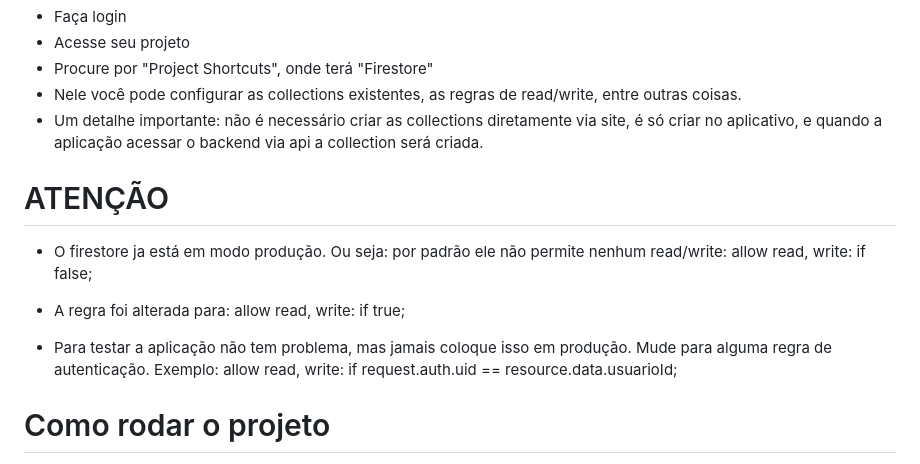
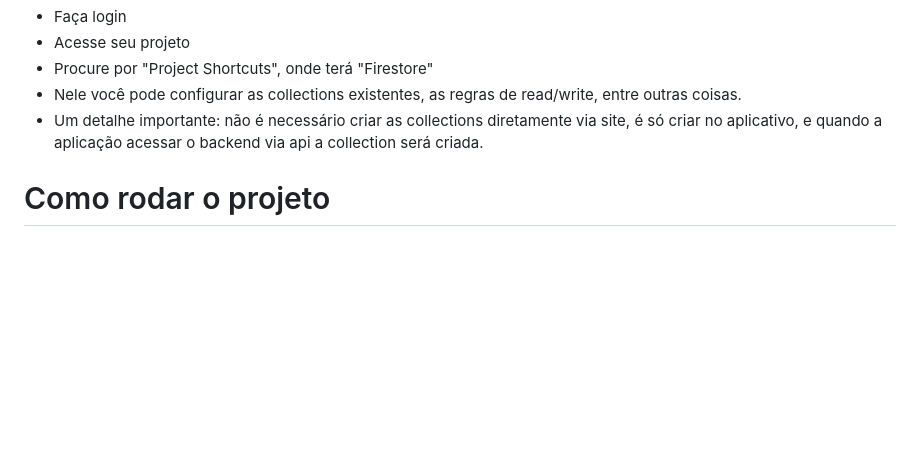
Before and after one commit to Caioon/bovmanager, a Markdown page: README.md, the part around the change. Drawn GitHub-style; blank space fills up the shorter version.

Commit message:
chore: ajustando readme

```diff
--- a/README.md
+++ b/README.md
@@ -78,17 +78,6 @@ https://console.firebase.google.com/
 - Nele você pode configurar as collections existentes, as regras de read/write, entre outras coisas.
 - Um detalhe importante: não é necessário criar as collections diretamente via site, é só criar no aplicativo,
 e quando a aplicação acessar o backend via api a collection será criada.
-
-# ATENÇÃO
-
-- O firestore ja está em modo produção. Ou seja: por padrão ele não permite nenhum read/write:
-    allow read, write: if false;
-
-- A regra foi alterada para:
-    allow read, write: if true;
-
-- Para testar a aplicação não tem problema, mas jamais coloque isso em produção. Mude para alguma regra de autenticação. Exemplo:
-    allow read, write: if request.auth.uid == resource.data.usuarioId;
 
 # Como rodar o projeto
 
```
